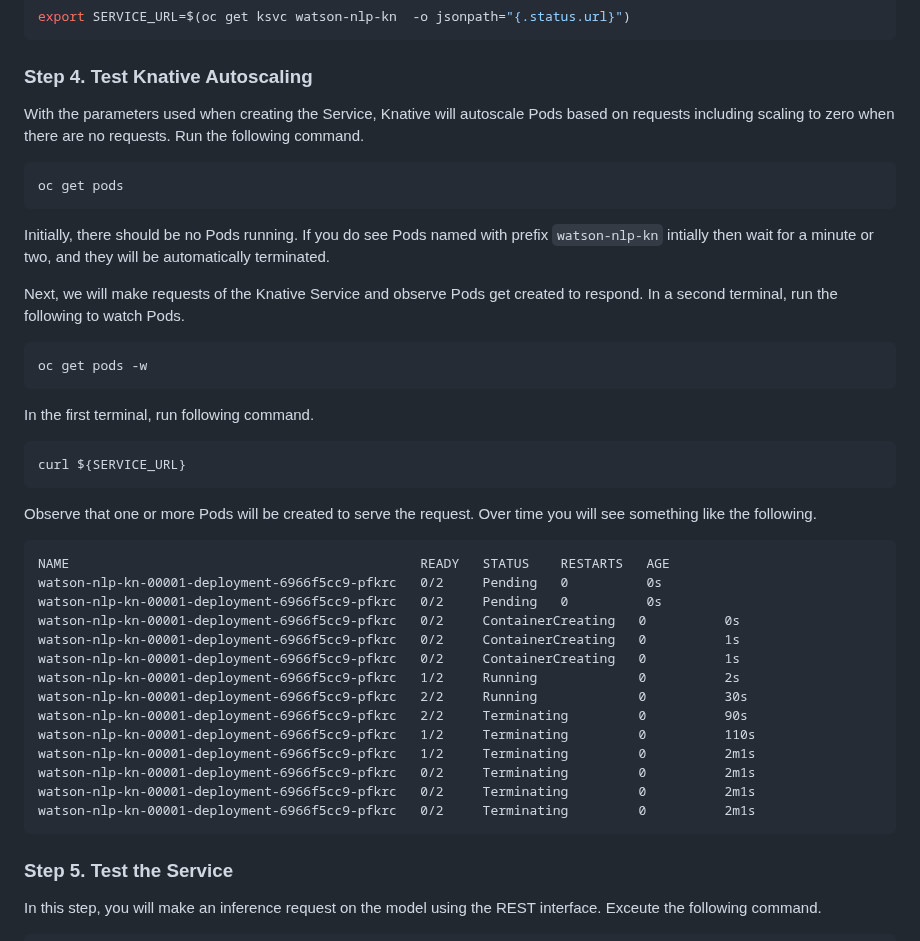
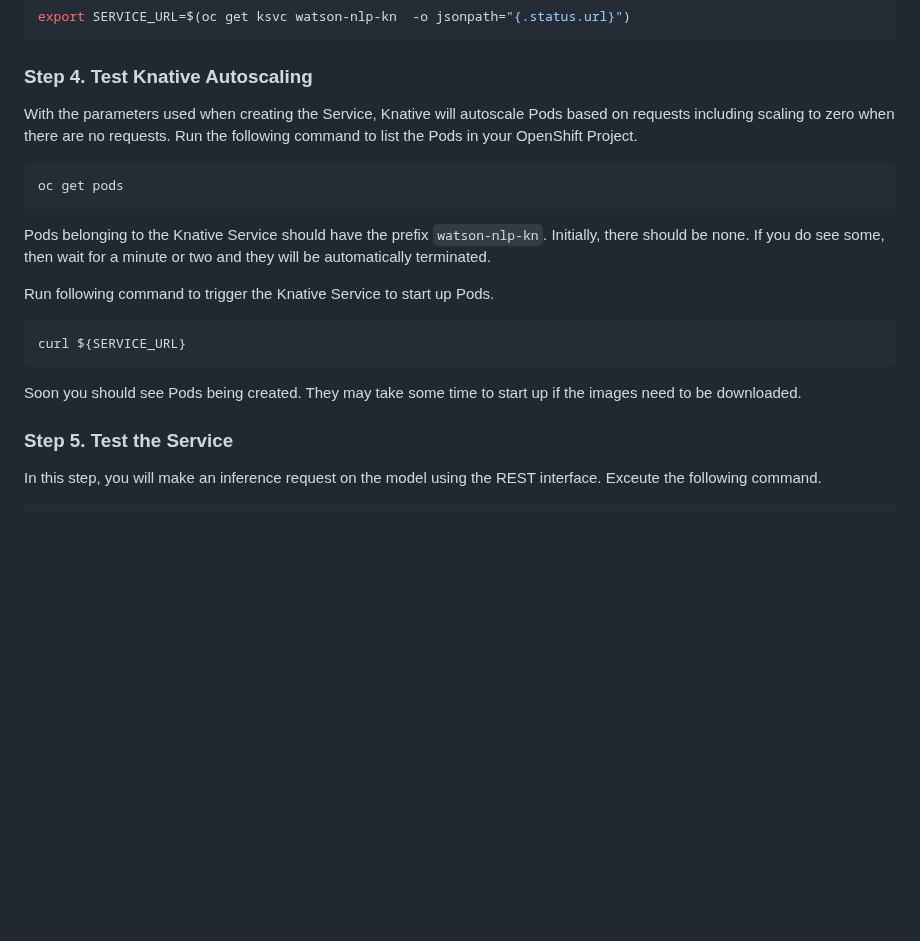
Before and after one commit to ibm-ecosystem-engineering/Watson-NLP, a Markdown page: MLOps/Watson-NLP-Knative/readme.md, the part around the change. GitHub-like rendering; blank space fills up the shorter version.

````diff
--- a/MLOps/Watson-NLP-Knative/readme.md
+++ b/MLOps/Watson-NLP-Knative/readme.md
@@ -106,44 +106,21 @@ export SERVICE_URL=$(oc get ksvc watson-nlp-kn  -o jsonpath="{.status.url}")
 
 ### Step 4. Test Knative Autoscaling
 
-With the parameters used when creating the Service, Knative will autoscale Pods based on requests including scaling to zero when there are no requests. Run the following command.
+With the parameters used when creating the Service, Knative will autoscale Pods based on requests including scaling to zero when there are no requests. Run the following command to list the Pods in your OpenShift Project.
 
 ```bash
 oc get pods
 ```
 
-Initially, there should be no Pods running. If you do see Pods named with prefix `watson-nlp-kn` intially then wait for a minute or two, and they will be  automatically terminated.
+Pods belonging to the Knative Service should have the prefix `watson-nlp-kn`. Initially, there should be none. If you do see some, then wait for a minute or two and they will be  automatically terminated.
 
-Next, we will make requests of the Knative Service and observe Pods get created to respond. In a second terminal, run the following to watch Pods.
-
-```bash
-oc get pods -w
-```
-
- In the first terminal, run following command.
+Run following command to trigger the Knative Service to start up Pods.
 
 ```bash
 curl ${SERVICE_URL}
 ```
 
-Observe that one or more Pods will be created to serve the request. Over time you will see something like the following.
-
-```
-NAME                                             READY   STATUS    RESTARTS   AGE
-watson-nlp-kn-00001-deployment-6966f5cc9-pfkrc   0/2     Pending   0          0s
-watson-nlp-kn-00001-deployment-6966f5cc9-pfkrc   0/2     Pending   0          0s
-watson-nlp-kn-00001-deployment-6966f5cc9-pfkrc   0/2     ContainerCreating   0          0s
-watson-nlp-kn-00001-deployment-6966f5cc9-pfkrc   0/2     ContainerCreating   0          1s
-watson-nlp-kn-00001-deployment-6966f5cc9-pfkrc   0/2     ContainerCreating   0          1s
-watson-nlp-kn-00001-deployment-6966f5cc9-pfkrc   1/2     Running             0          2s
-watson-nlp-kn-00001-deployment-6966f5cc9-pfkrc   2/2     Running             0          30s
-watson-nlp-kn-00001-deployment-6966f5cc9-pfkrc   2/2     Terminating         0          90s
-watson-nlp-kn-00001-deployment-6966f5cc9-pfkrc   1/2     Terminating         0          110s
-watson-nlp-kn-00001-deployment-6966f5cc9-pfkrc   1/2     Terminating         0          2m1s
-watson-nlp-kn-00001-deployment-6966f5cc9-pfkrc   0/2     Terminating         0          2m1s
-watson-nlp-kn-00001-deployment-6966f5cc9-pfkrc   0/2     Terminating         0          2m1s
-watson-nlp-kn-00001-deployment-6966f5cc9-pfkrc   0/2     Terminating         0          2m1s
-```
+Soon you should see Pods being created. They may take some time to start up if the images need to be downloaded.
 
 ### Step 5. Test the Service
 
````
